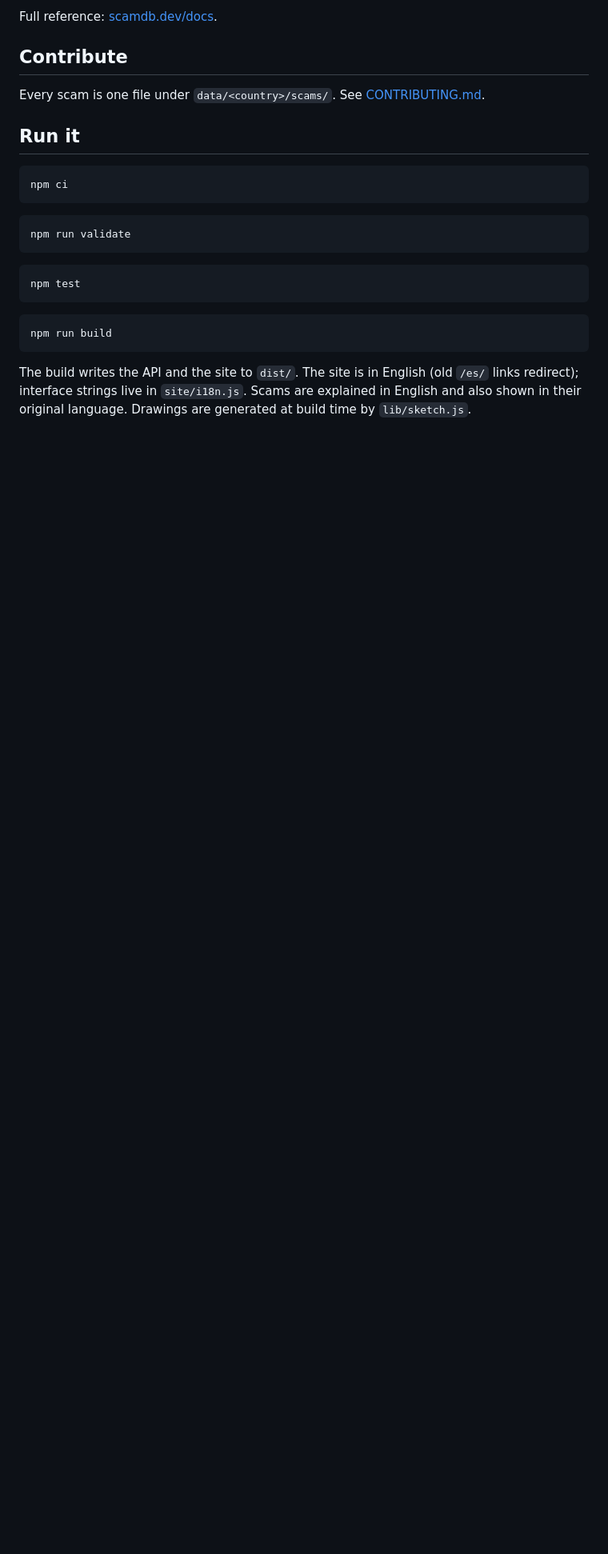
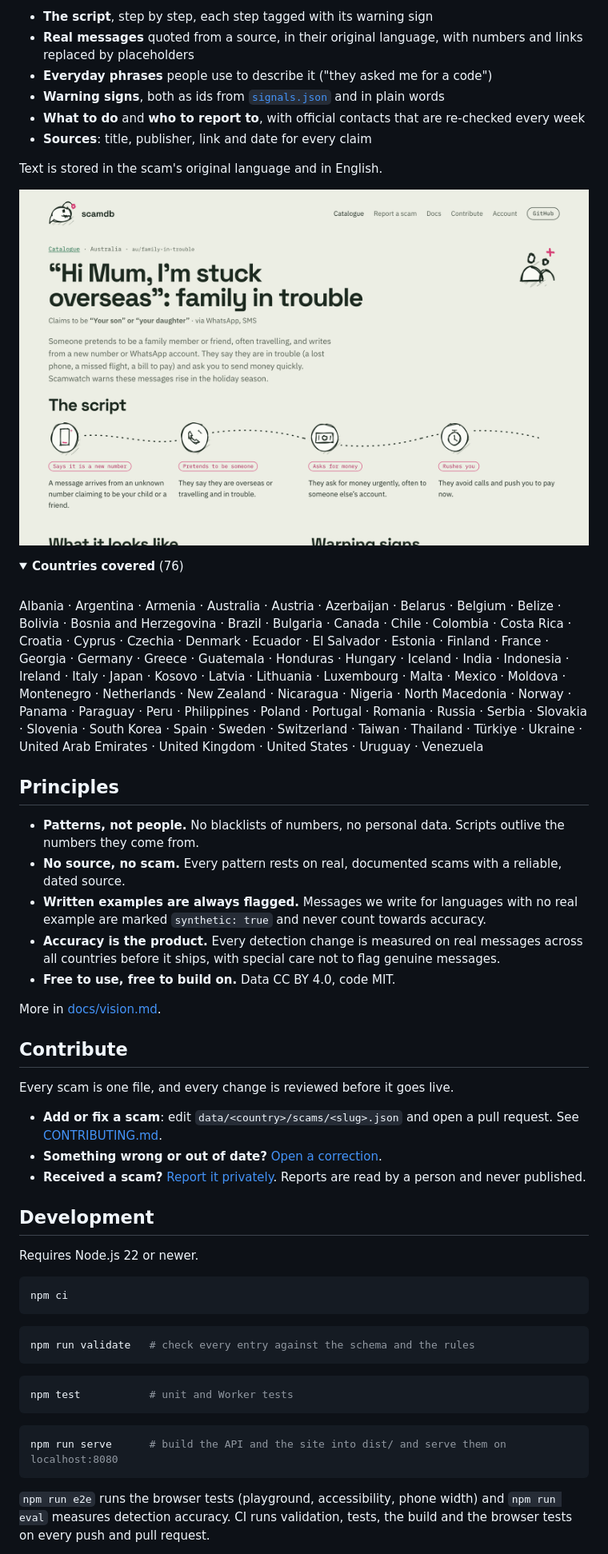
Before and after one commit to nahuelsantos/scamdb, a Markdown page: README.md, the part around one of its changes. Shown at 80% size. GitHub-like rendering; pictures changed too: docs/screenshots/entry-desktop-light.png; folded sections open; blank space fills up the shorter version.

````diff
--- a/README.md
+++ b/README.md
@@ -42,28 +141,73 @@ Dynamic endpoints (a small Worker):
 
-Full reference: [scamdb.dev/docs](https://scamdb.dev/docs/).
+- **The script**, step by step, each step tagged with its warning sign
+- **Real messages** quoted from a source, in their original language, with numbers and links replaced by placeholders
+- **Everyday phrases** people use to describe it ("they asked me for a code")
+- **Warning signs**, both as ids from [`signals.json`](data/signals.json) and in plain words
+- **What to do** and **who to report to**, with official contacts that are re-checked every week
+- **Sources**: title, publisher, link and date for every claim
+
+Text is stored in the scam's original language and in English.
+
+<p align="center">
+  <a href="https://scamdb.dev/catalogue/au/family-in-trouble/"><img src="docs/screenshots/entry-desktop-light.png" alt="A catalogue entry: the 'Hi Mum' scam, its script drawn as four steps with their warning signs" width="820"></a>
+</p>
+
+<details>
+<summary><strong>Countries covered</strong> (76)</summary>
+
+<br>
+
+Albania · Argentina · Armenia · Australia · Austria · Azerbaijan · Belarus · Belgium · Belize · Bolivia · Bosnia and
+Herzegovina · Brazil · Bulgaria · Canada · Chile · Colombia · Costa Rica · Croatia · Cyprus · Czechia · Denmark ·
+Ecuador · El Salvador · Estonia · Finland · France · Georgia · Germany · Greece · Guatemala · Honduras · Hungary ·
+Iceland · India · Indonesia · Ireland · Italy · Japan · Kosovo · Latvia · Lithuania · Luxembourg · Malta · Mexico ·
+Moldova · Montenegro · Netherlands · New Zealand · Nicaragua · Nigeria · North Macedonia · Norway · Panama · Paraguay ·
+Peru · Philippines · Poland · Portugal · Romania · Russia · Serbia · Slovakia · Slovenia · South Korea · Spain · Sweden ·
+Switzerland · Taiwan · Thailand · Türkiye · Ukraine · United Arab Emirates · United Kingdom · United States · Uruguay ·
+Venezuela
+
+</details>
+
+## Principles
+
+- **Patterns, not people.** No blacklists of numbers, no personal data. Scripts outlive the numbers they come from.
+- **No source, no scam.** Every pattern rests on real, documented scams with a reliable, dated source.
+- **Written examples are always flagged.** Messages we write for languages with no real example are marked
+  `synthetic: true` and never count towards accuracy.
+- **Accuracy is the product.** Every detection change is measured on real messages across all countries before it
+  ships, with special care not to flag genuine messages.
+- **Free to use, free to build on.** Data CC BY 4.0, code MIT.
+
+More in [docs/vision.md](docs/vision.md).
 
 ## Contribute
 
-Every scam is one file under `data/<country>/scams/`. See [CONTRIBUTING.md](CONTRIBUTING.md).
+Every scam is one file, and every change is reviewed before it goes live.
 
-## Run it
+- **Add or fix a scam**: edit `data/<country>/scams/<slug>.json` and open a pull request. See [CONTRIBUTING.md](CONTRIBUTING.md).
+- **Something wrong or out of date?** [Open a correction](https://github.com/nahuelsantos/scamdb/issues/new?template=correction.yml).
+- **Received a scam?** [Report it privately](https://scamdb.dev/report/). Reports are read by a person and never published.
+
+## Development
+
+Requires Node.js 22 or newer.
 
 ```bash
 npm ci
 ```
 
 ```bash
-npm run validate
+npm run validate   # check every entry against the schema and the rules
 ```
 
 ```bash
-npm test
+npm test           # unit and Worker tests
 ```
 
 ```bash
-npm run build
+npm run serve      # build the API and the site into dist/ and serve them on localhost:8080
 ```
 
-The build writes the API and the site to `dist/`. The site is in English (old `/es/` links redirect); interface strings live in
-`site/i18n.js`. Scams are explained in English and also shown in their original language. Drawings are generated at build time by `lib/sketch.js`.
+`npm run e2e` runs the browser tests (playground, accessibility, phone width) and `npm run eval` measures detection
+accuracy. CI runs validation, tests, the build and the browser tests on every push and pull request.
 
````
Also changed, not shown: other parts of README.md (+145 -154 lines), CONTRIBUTING.md (+7 -2 lines), SECURITY.md (added, +25 -0 lines), docs/operations.md (added, +132 -0 lines), docs/screenshots/home-desktop-dark.png (added), docs/screenshots/home-desktop-light.png, docs/screenshots/home-es-desktop-dark.png (deleted), docs/screenshots/home-phone-dark.png, 2 other files.
